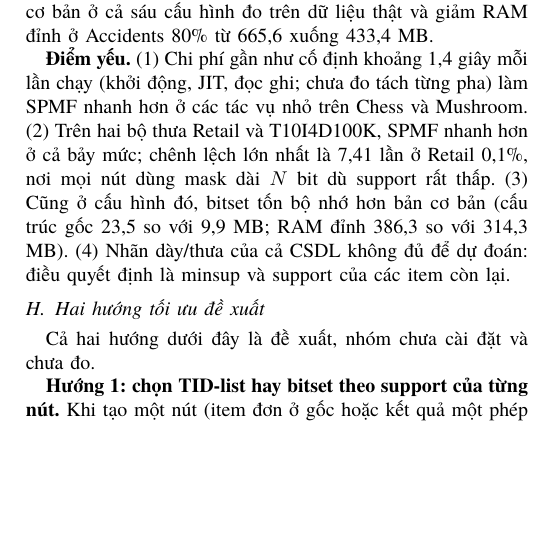
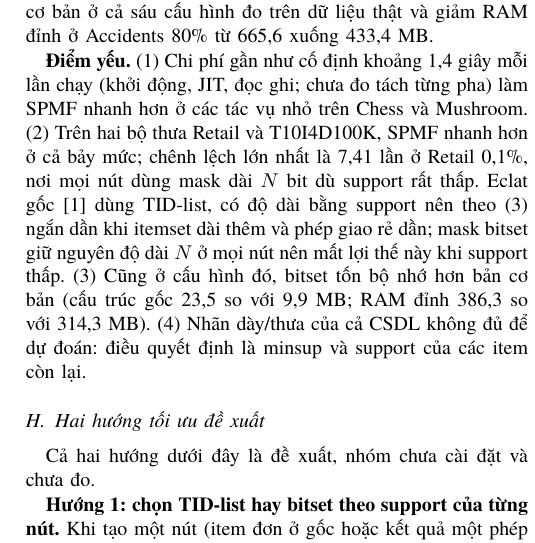
Before and after one commit to AIVIETNAM-AIO-Heart208/19, a LaTeX paper (docs/report/Report.tex, which reads docs/report/sections/03_evaluation.tex): part of one column of page 7 of 11, cut so that both start at the same text, the shorter picture padded with empty space. Compiled offline with XeLaTeX; a missing font is replaced by an installed copy or a similar font.

Commit message:
docs(report): tie the sparse-data weakness to the original Eclat paper

```diff
--- a/docs/report/sections/03_evaluation.tex
+++ b/docs/report/sections/03_evaluation.tex
@@ -368,7 +368,9 @@ hơn bản cơ bản ở cả sáu cấu hình đo trên dữ liệu thật và
 \textbf{Điểm yếu.} (1) Chi phí gần như cố định khoảng 1,4 giây mỗi lần chạy (khởi động, JIT, đọc ghi; chưa đo
 tách từng pha) làm SPMF nhanh hơn ở các tác vụ nhỏ trên Chess và Mushroom. (2) Trên hai bộ thưa Retail và
 T10I4D100K, SPMF nhanh hơn ở cả bảy mức; chênh lệch lớn nhất là 7,41 lần ở Retail 0,1\%, nơi mọi nút dùng mask
-dài $N$ bit dù support rất thấp. (3) Cũng
+dài $N$ bit dù support rất thấp. Eclat gốc~\cite{zaki2000scalable} dùng TID-list, có độ dài bằng support nên
+theo (\ref{eq:intersect}) ngắn dần khi itemset dài thêm và phép giao rẻ dần; mask bitset giữ nguyên độ dài $N$ ở
+mọi nút nên mất lợi thế này khi support thấp. (3) Cũng
 ở cấu hình đó, bitset tốn bộ nhớ hơn bản cơ bản (cấu trúc gốc 23,5 so với 9,9 MB; RAM đỉnh 386,3 so với 314,3
 MB). (4) Nhãn dày/thưa của cả CSDL không đủ để dự đoán: điều quyết định là minsup và support của các item còn lại.
 
```
